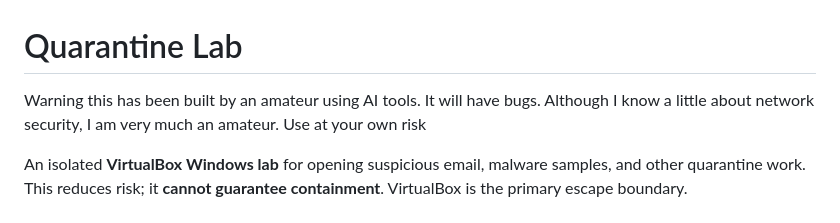
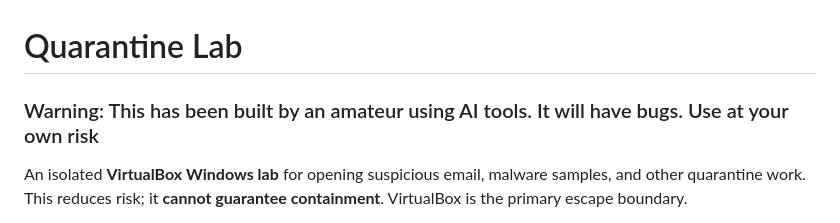
Before and after one commit to davekp72/quarantine-lab, a Markdown page: README.md, the part around the change. Rendered like a GitHub page.

Commit message:
Update warning message in README.md

```diff
--- a/README.md
+++ b/README.md
@@ -1,6 +1,6 @@
 # Quarantine Lab
 
-Warning this has been built by an amateur using AI tools. It will have bugs. Although I know a little about network security, I am very much an amateur. Use at your own risk
+### Warning: This has been built by an amateur using AI tools. It will have bugs. Use at your own risk
 
 An isolated **VirtualBox Windows lab** for opening suspicious email, malware
 samples, and other quarantine work. This reduces risk; it **cannot guarantee
```
